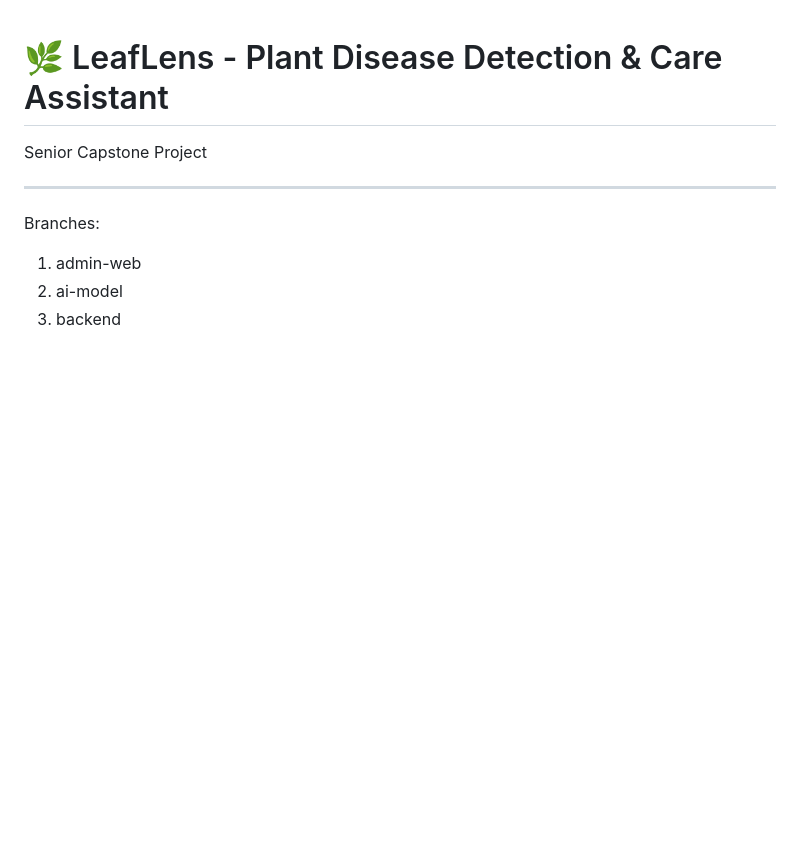
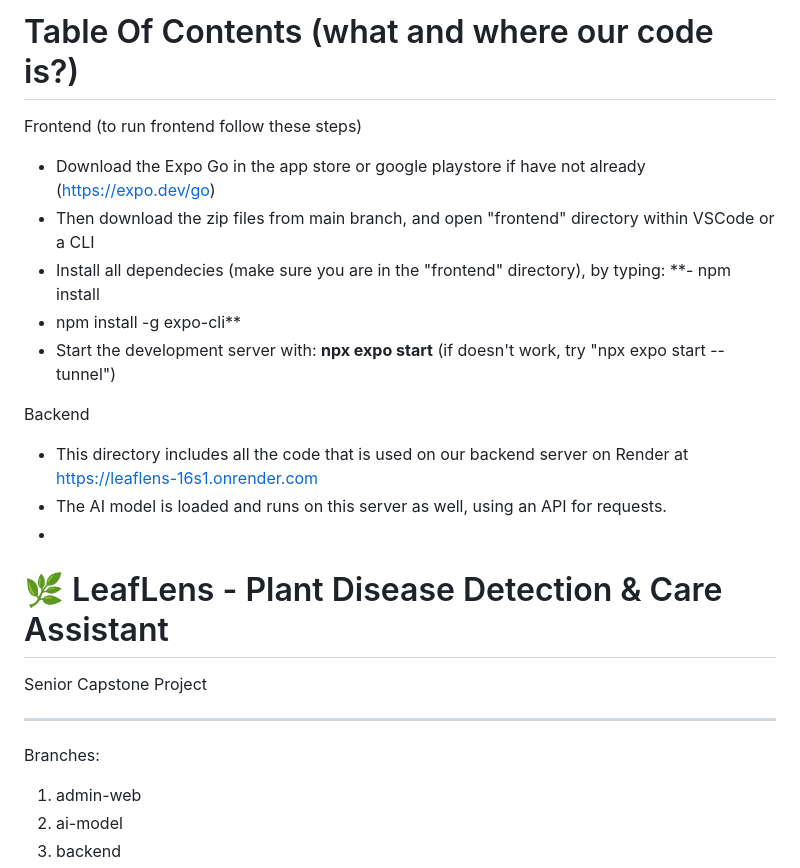
Before and after one commit to cicureton/LeafLens, a Markdown page: README.md, the part around the change. Rendered like a GitHub page; blank space fills up the shorter version.

Commit message:
Update README with setup instructions and Table of Contents
Added a Table of Contents and instructions for frontend and backend setup.

```diff
--- a/README.md
+++ b/README.md
@@ -1,3 +1,18 @@
+# Table Of Contents (what and where our code is?)
+Frontend (to run frontend follow these steps)
+- Download the Expo Go in the app store or google playstore if have not already (https://expo.dev/go)
+- Then download the zip files from main branch, and open "frontend" directory within VSCode or a CLI
+- Install all dependecies (make sure you are in the "frontend" directory), by typing:
+**- npm install
+- npm install -g expo-cli**
+- Start the development server with:
+**npx expo start**
+(if doesn't work, try "npx expo start --tunnel")
+
+Backend
+- This directory includes all the code that is used on our backend server on Render at https://leaflens-16s1.onrender.com
+- The AI model is loaded and runs on this server as well, using an API for requests.
+-
 # 🌿 LeafLens - Plant Disease Detection & Care Assistant
 
 Senior Capstone Project
```
